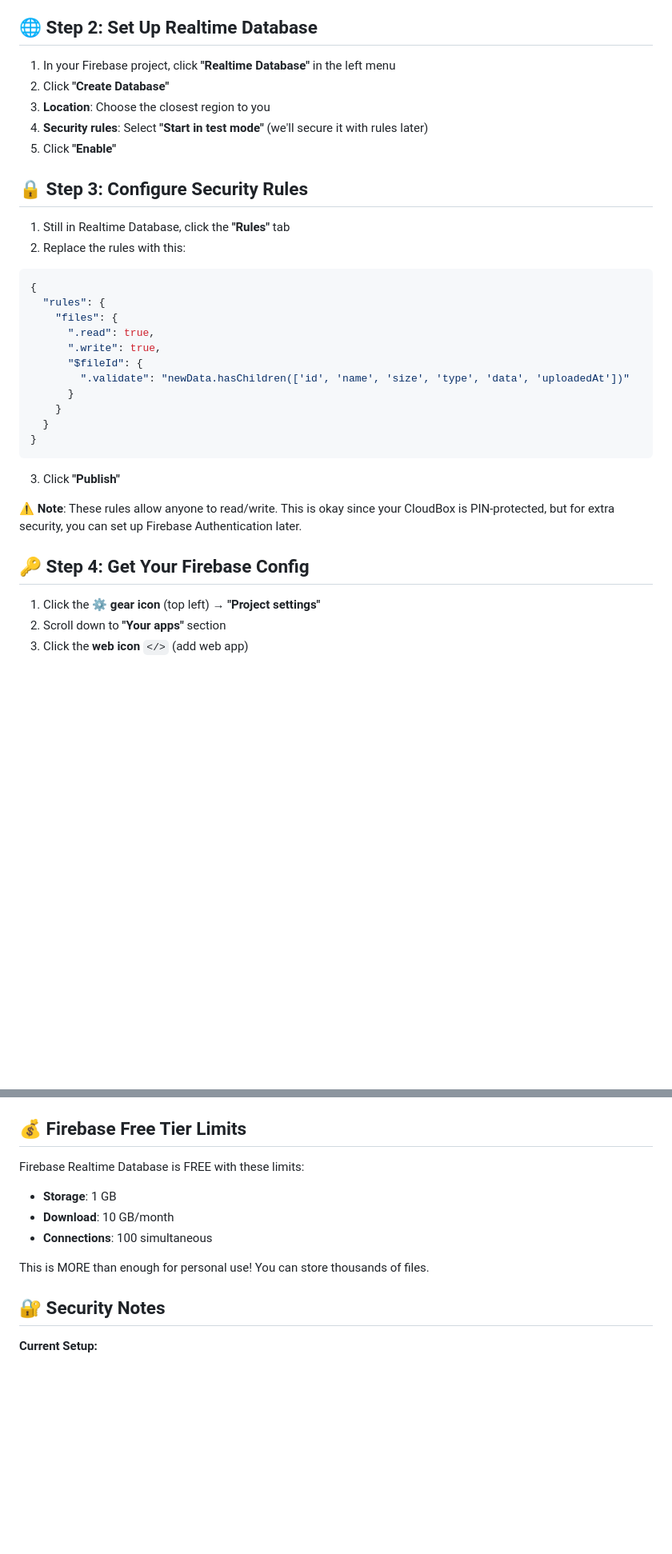
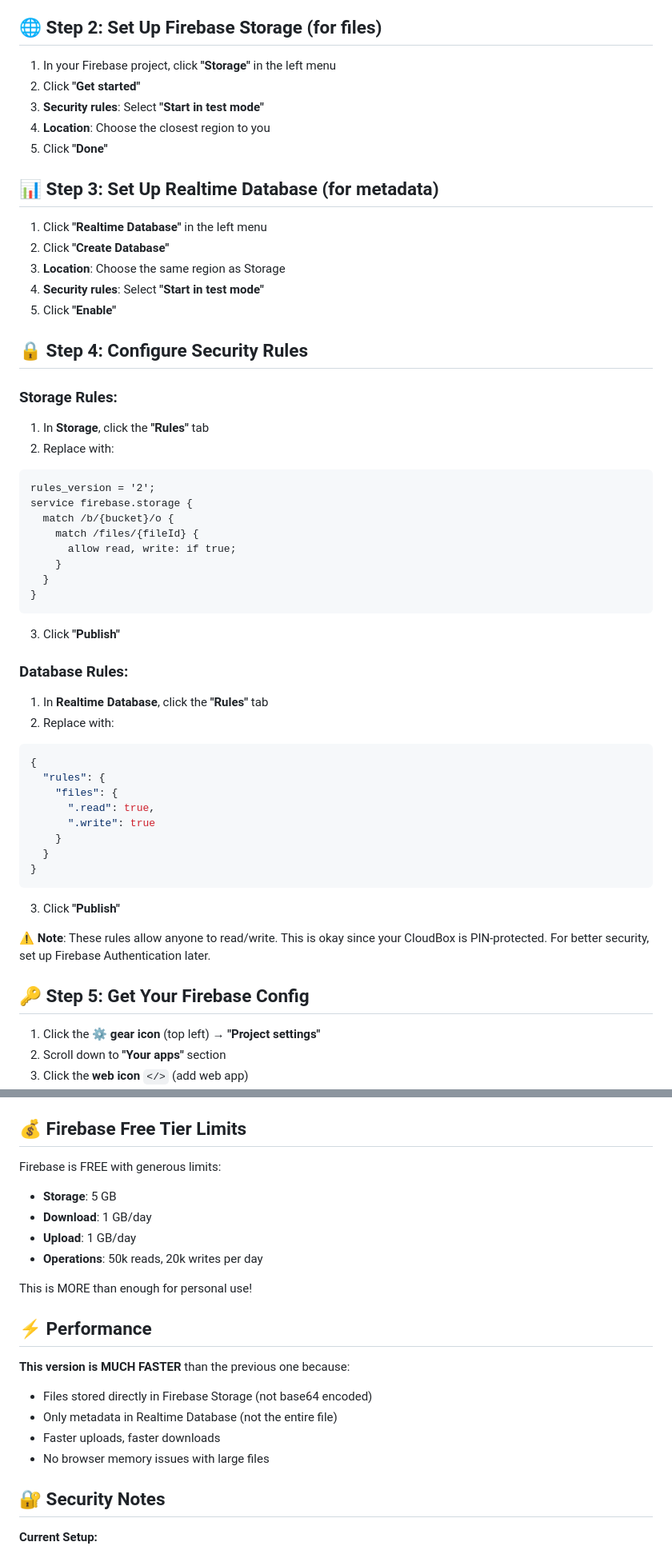
Before and after one commit to elephantdownstairs/cloud-dropbox, a Markdown page: FIREBASE_SETUP.md, 2 parts joined by grey strips. Shown: that part at 80% size. Drawn GitHub-style; blank space fills up the shorter version.

````diff
--- a/FIREBASE_SETUP.md
+++ b/FIREBASE_SETUP.md
@@ -11,28 +11,34 @@ Your CloudBox now uses Firebase for cloud storage, which means files sync across
 5. Click **"Create project"**
 6. Wait for it to finish, then click **"Continue"**
 
-## 🌐 Step 2: Set Up Realtime Database
+## 🌐 Step 2: Set Up Firebase Storage (for files)
 
-1. In your Firebase project, click **"Realtime Database"** in the left menu
+1. In your Firebase project, click **"Storage"** in the left menu
+2. Click **"Get started"**
+3. **Security rules**: Select **"Start in test mode"**
+4. **Location**: Choose the closest region to you
+5. Click **"Done"**
+
+## 📊 Step 3: Set Up Realtime Database (for metadata)
+
+1. Click **"Realtime Database"** in the left menu
 2. Click **"Create Database"**
-3. **Location**: Choose the closest region to you
-4. **Security rules**: Select **"Start in test mode"** (we'll secure it with rules later)
+3. **Location**: Choose the same region as Storage
+4. **Security rules**: Select **"Start in test mode"**
 5. Click **"Enable"**
 
-## 🔒 Step 3: Configure Security Rules
+## 🔒 Step 4: Configure Security Rules
 
-1. Still in Realtime Database, click the **"Rules"** tab
-2. Replace the rules with this:
+### Storage Rules:
+1. In **Storage**, click the **"Rules"** tab
+2. Replace with:
 
-```json
-{
-  "rules": {
-    "files": {
-      ".read": true,
-      ".write": true,
-      "$fileId": {
-        ".validate": "newData.hasChildren(['id', 'name', 'size', 'type', 'data', 'uploadedAt'])"
-      }
+```
+rules_version = '2';
+service firebase.storage {
+  match /b/{bucket}/o {
+    match /files/{fileId} {
+      allow read, write: if true;
     }
   }
 }
@@ -40,9 +46,26 @@ Your CloudBox now uses Firebase for cloud storage, which means files sync across
 
 3. Click **"Publish"**
 
-⚠️ **Note**: These rules allow anyone to read/write. This is okay since your CloudBox is PIN-protected, but for extra security, you can set up Firebase Authentication later.
+### Database Rules:
+1. In **Realtime Database**, click the **"Rules"** tab
+2. Replace with:
 
-## 🔑 Step 4: Get Your Firebase Config
+```json
+{
+  "rules": {
+    "files": {
+      ".read": true,
+      ".write": true
+    }
+  }
+}
+```
+
+3. Click **"Publish"**
+
+⚠️ **Note**: These rules allow anyone to read/write. This is okay since your CloudBox is PIN-protected. For better security, set up Firebase Authentication later.
+
+## 🔑 Step 5: Get Your Firebase Config
 
 1. Click the **⚙️ gear icon** (top left) → **"Project settings"**
 2. Scroll down to **"Your apps"** section
@@ -119,12 +142,21 @@ const firebaseConfig = {
 
 ## 💰 Firebase Free Tier Limits
 
-Firebase Realtime Database is FREE with these limits:
-- **Storage**: 1 GB
-- **Download**: 10 GB/month
-- **Connections**: 100 simultaneous
+Firebase is FREE with generous limits:
+- **Storage**: 5 GB
+- **Download**: 1 GB/day
+- **Upload**: 1 GB/day
+- **Operations**: 50k reads, 20k writes per day
 
-This is MORE than enough for personal use! You can store thousands of files.
+This is MORE than enough for personal use!
+
+## ⚡ Performance
+
+**This version is MUCH FASTER** than the previous one because:
+- Files stored directly in Firebase Storage (not base64 encoded)
+- Only metadata in Realtime Database (not the entire file)
+- Faster uploads, faster downloads
+- No browser memory issues with large files
 
 ## 🔐 Security Notes
 
````
Also changed, not shown: other parts of FIREBASE_SETUP.md (+2 -2 lines).
